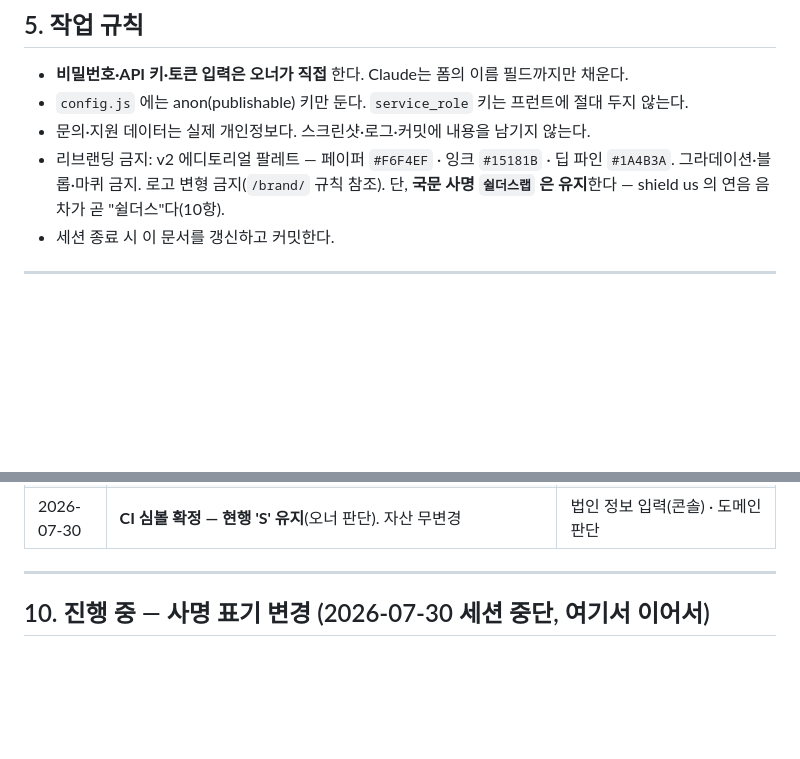
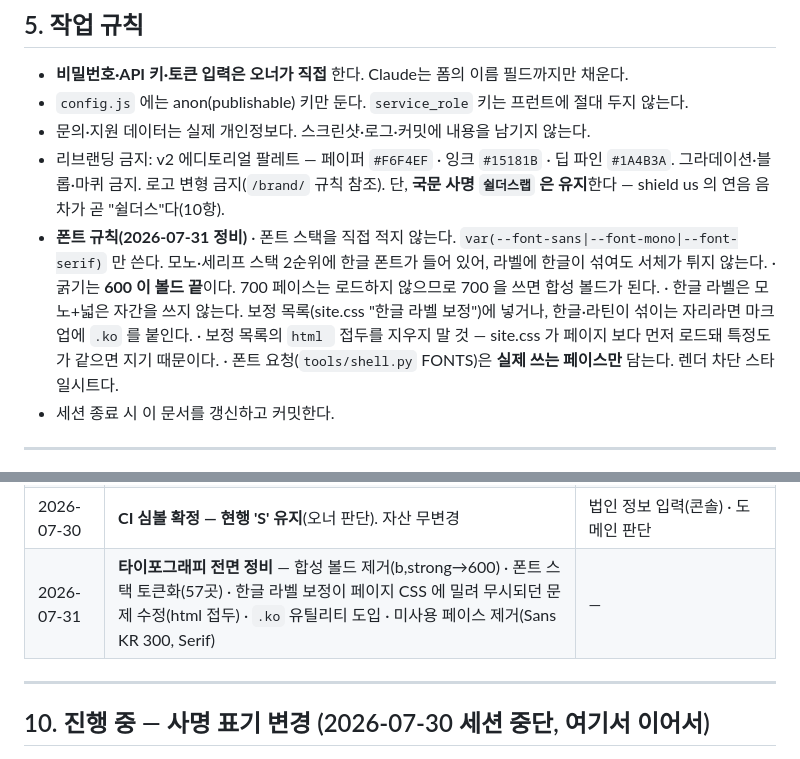
Before and after one commit to duelspost-droid/shilderslab-www, a Markdown page: HANDOFF.md, 2 parts joined by grey strips. Drawn GitHub-style; blank space fills up the shorter version.

Commit message:
docs: 폰트 규칙·작업 로그 갱신
Co-Authored-By: Claude Opus 5 <noreply@anthropic.com>

```diff
--- a/HANDOFF.md
+++ b/HANDOFF.md
@@ -217,6 +217,15 @@ privacyOfficer: "",   // 개인정보 보호책임자
 - 리브랜딩 금지: v2 에디토리얼 팔레트 — 페이퍼 `#F6F4EF` · 잉크 `#15181B` · 딥 파인 `#1A4B3A`.
   그라데이션·블롭·마퀴 금지. 로고 변형 금지(`/brand/` 규칙 참조).
   단, **국문 사명 `쉴더스랩` 은 유지**한다 — shield us 의 연음 음차가 곧 "쉴더스"다(10항).
+- **폰트 규칙(2026-07-31 정비)**
+  · 폰트 스택을 직접 적지 않는다. `var(--font-sans|--font-mono|--font-serif)` 만 쓴다.
+    모노·세리프 스택 2순위에 한글 폰트가 들어 있어, 라벨에 한글이 섞여도 서체가 튀지 않는다.
+  · 굵기는 **600 이 볼드 끝**이다. 700 페이스는 로드하지 않으므로 700 을 쓰면 합성 볼드가 된다.
+  · 한글 라벨은 모노+넓은 자간을 쓰지 않는다. 보정 목록(site.css "한글 라벨 보정")에 넣거나,
+    한글·라틴이 섞이는 자리라면 마크업에 `.ko` 를 붙인다.
+  · 보정 목록의 `html ` 접두를 지우지 말 것 — site.css 가 페이지 <style> 보다 먼저 로드돼
+    특정도가 같으면 지기 때문이다.
+  · 폰트 요청(`tools/shell.py` FONTS)은 **실제 쓰는 페이스만** 담는다. 렌더 차단 스타일시트다.
 - 세션 종료 시 이 문서를 갱신하고 커밋한다.
 
 ---
@@ -407,6 +416,7 @@ tools/content_dynamic.py  인사이트 · 채용 · 문의(백엔드 연동)
 | 2026-07-30 | **페이지 문구 CMS 구축**(`0005` + 빌드 치환 + 클라이언트 하이드레이션 + 관리자 [페이지 문구] 탭, 블록 18개) | **오너가 `0005` 적용해야 동작**(3항 ①⑦) · CI 심볼 여전히 미확정 |
 | 2026-07-30 | **`0005` 라이브 적용**(Supabase 대시보드) · DB 값으로 전 페이지 재빌드 · 권한 경계·왕복 무손실·하이드레이션 E2E 검증(6항) | 관리자 콘솔 로그인 후 저장 경로만 미검증(비밀번호는 오너) · CI 심볼 |
 | 2026-07-30 | **CI 심볼 확정 — 현행 'S' 유지**(오너 판단). 자산 무변경 | 법인 정보 입력(콘솔) · 도메인 판단 |
+| 2026-07-31 | **타이포그래피 전면 정비** — 합성 볼드 제거(b,strong→600) · 폰트 스택 토큰화(57곳) · 한글 라벨 보정이 페이지 CSS 에 밀려 무시되던 문제 수정(html 접두) · `.ko` 유틸리티 도입 · 미사용 페이스 제거(Sans KR 300, Serif) | — |
 
 ---
 
```
